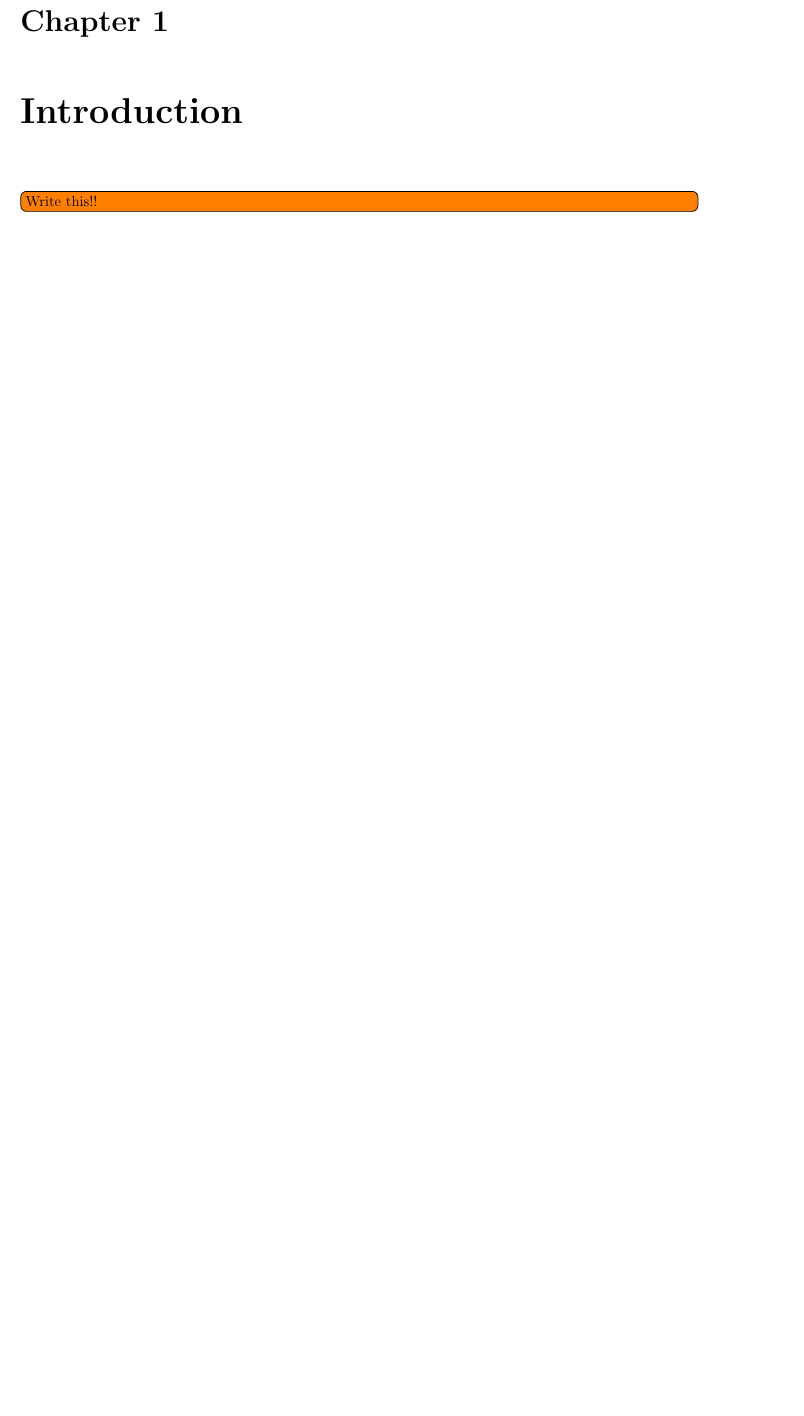
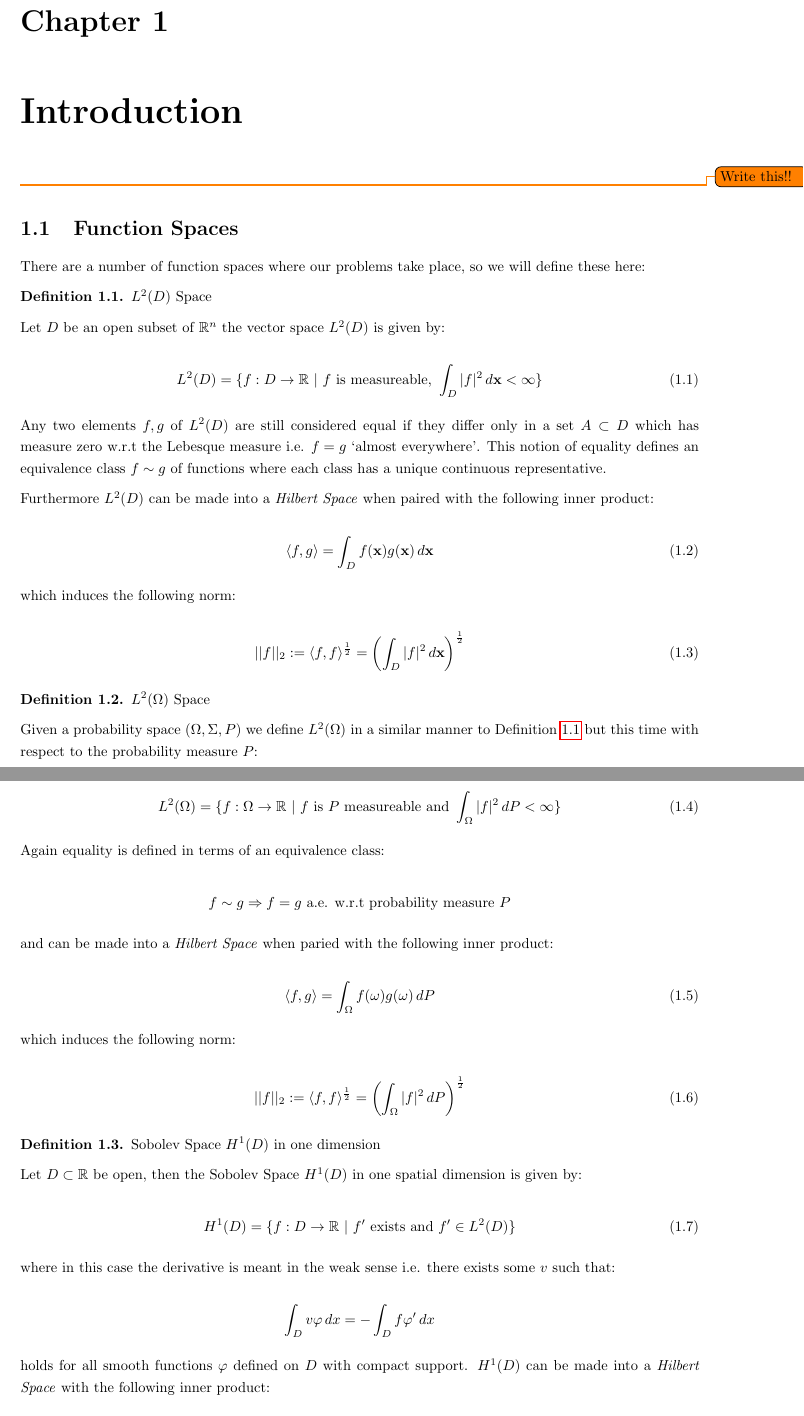
Before and after one commit to alcarney/polynomial_chaos, a LaTeX thesis (main.tex, which reads chapters/introduction.tex): part of page 7 of 56 before the commit and two parts of pages 7 and 8 of 58 after it, the two joined at a grey line, cut so that both start at the same text, the shorter picture padded with empty space. Compiled offline with pdfLaTeX.

Commit message:
Added some definitions for function spaces

```diff
--- a/chapters/introduction.tex
+++ b/chapters/introduction.tex
@@ -1,3 +1,99 @@
 \chapter{Introduction}
 
-\todo[inline]{Write this!!}
+\todo{Write this!!}
+
+\section{Function Spaces}
+
+There are a number of function spaces where our problems take place, so we will
+define these here:
+
+\begin{definition}\label{def:L2-D}
+    $L^2(D)$ Space
+
+    Let $D$ be an open subset of $\mathbb{R}^n$ the vector space $L^2(D)$ is
+    given by:
+
+    \begin{equation}\label{eq:L2-D}
+        L^2(D) = \{f: D \rightarrow \mathbb{R}\ |\ f \text{ is measureable, }
+                    \int_D|f|^2\, d\v{x} < \infty\}
+    \end{equation}
+
+    Any two elements $f,g$ of $L^2(D)$ are still considered equal if they
+    differ only in a set $A \subset D$ which has measure zero w.r.t the
+    Lebesque measure i.e. $f = g$ `almost everywhere'. This notion of equality
+    defines an equivalence class $f \sim g$ of functions where each class has a
+    unique continuous representative.
+
+    Furthermore $L^2(D)$ can be made into a \textit{Hilbert Space} when paired
+    with the following inner product:
+
+    \begin{equation}\label{eq:L2-D-inner-product}
+        \langle f,g \rangle = \int_Df(\v{x})g(\v{x})\, d\v{x}
+    \end{equation}
+
+    which induces the following norm:
+
+    \begin{equation}\label{eq:L2-D-norm}
+        ||f||_2 := \langle f, f\rangle^{\frac{1}{2}}
+                 = \left(\int_D|f|^2\, d\v{x}\right)^{\frac{1}{2}}
+    \end{equation}
+
+\end{definition}
+
+\begin{definition}\label{def:L2-Omega}
+    $L^2(\Omega)$ Space
+
+    Given a probability space $(\Omega, \Sigma, P)$ we define $L^2(\Omega)$ in
+    a similar manner to Definition \ref{def:L2-D} but this time with respect to
+    the probability measure $P$:
+
+    \begin{equation}\label{eq:L2-Omega}
+        L^2(\Omega) = \{f: \Omega \rightarrow \mathbb{R}\ |\
+            f \text{ is } P \text{ measureable and }
+            \int_\Omega|f|^2\, dP < \infty \}
+    \end{equation}
+
+    Again equality is defined in terms of an equivalence class:
+
+    \[
+        f \sim g \Rightarrow f = g \text{ a.e. w.r.t probability measure } P
+    \]
+
+    and can be made into a \textit{Hilbert Space} when paried with the
+    following inner product:
+
+    \begin{equation}\label{eq:L2-Omega-inner-prod}
+        \langle f, g \rangle = \int_\Omega f(\omega)g(\omega)\, dP
+    \end{equation}
+
+    which induces the following norm:
+
+    \begin{equation}\label{eq:L2-Omega-norm}
+        ||f||_2 := \langle f, f\rangle^{\frac{1}{2}}
+                 = \left(\int_\Omega|f|^2\, dP\right)^{\frac{1}{2}}
+    \end{equation}
+\end{definition}
+
+\begin{definition}\label{def:oned-H1-D}
+    Sobolev Space $H^1(D)$ in one dimension
+
+    Let $D \subset \mathbb{R}$ be open, then the Sobolev Space $H^1(D)$ in one
+    spatial dimension is given by:
+
+    \begin{equation}\label{eq:oned-H1-D}
+        H^1(D) = \{f: D \rightarrow \mathbb{R}\ |\ f' \text{ exists and }
+                    f' \in L^2(D)\}
+    \end{equation}
+
+    where in this case the derivative is meant in the weak sense i.e. there
+    exists some $v$ such that:
+
+    \[
+        \int_D v\varphi\, dx = -\int_Df\varphi'\, dx
+    \]
+
+    holds for all smooth functions $\varphi$ defined on $D$ with compact
+    support. $H^1(D)$ can be made into a \textit{Hilbert Space} with the
+    following inner product:
+
+    \begin{equation}\label{eq:oned-H1-D-inner-prod}
--- a/main.tex
+++ b/main.tex
@@ -62,6 +62,9 @@
 \newcommand{\Ak}[2]{A^{(k)}_{#1,#2}}
 \newcommand{\Mk}[2]{M^{(k)}_{#1,#2}}
 
+\theoremstyle{definition}
+\newtheorem{definition}{Definition}[chapter]
+
 % ----------------------------------------------------------------------------
 % Code listing settings
 % ----------------------------------------------------------------------------
```
Also changed, not shown: chapters/introduction.tex (45 more changed lines).
